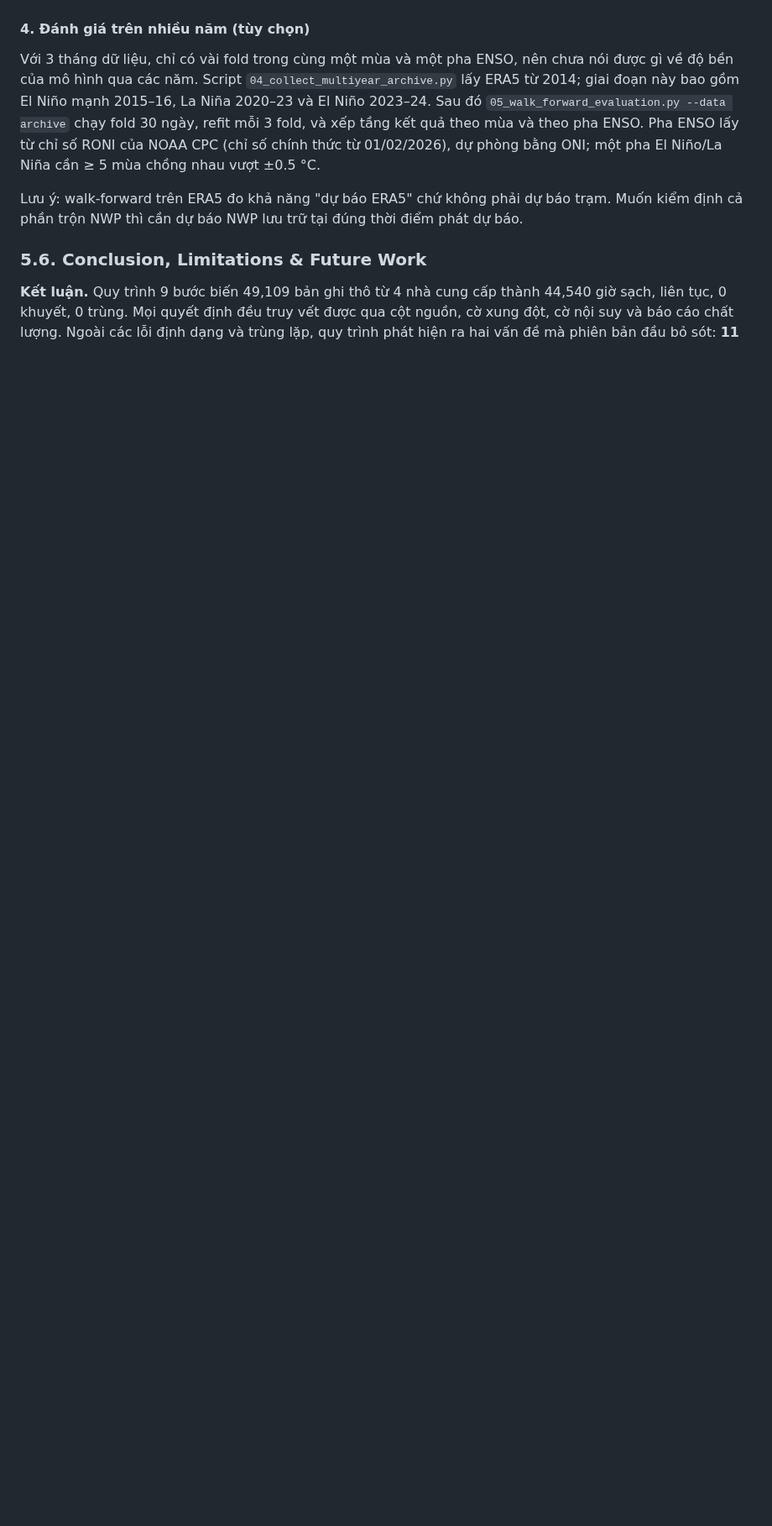
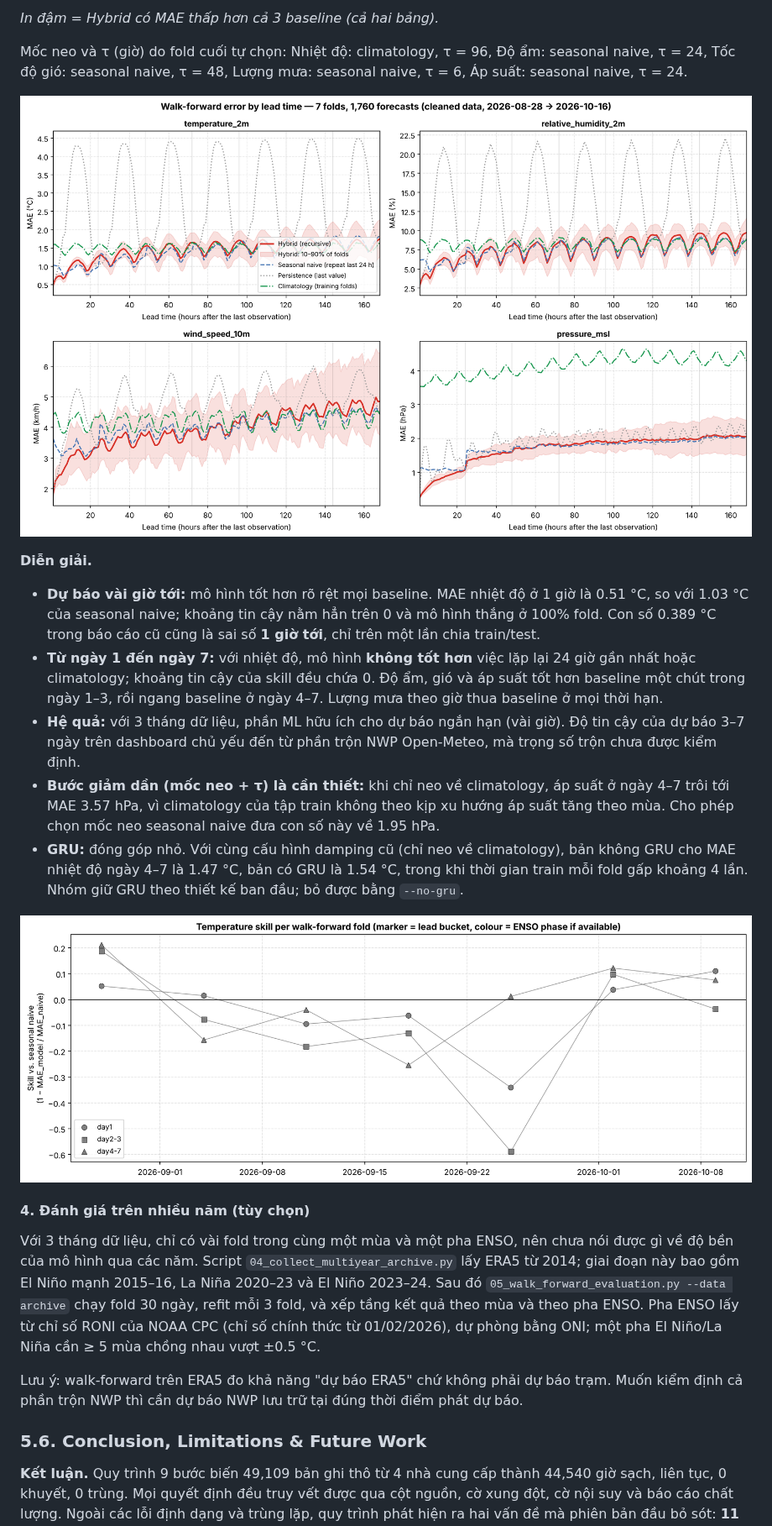
Before and after one commit to byamau/Real-Time-Weather-Data-Collection-and-Cleaning, a Markdown page: README.md, the part around one of its changes. Shown at 84% size. GitHub-like rendering; pictures changed too: figures/fig8_walk_forward_mae_by_lead.png, figures/fig9_walk_forward_fold_skill.png; blank space fills up the shorter version.

```diff
--- a/README.md
+++ b/README.md
@@ -365,3 +384,17 @@ Phần này không thuộc yêu cầu của Topic 6. Nó minh họa giá trị s
+*In đậm = Hybrid có MAE thấp hơn cả 3 baseline (cả hai bảng).*
+
+Mốc neo và τ (giờ) do fold cuối tự chọn: Nhiệt độ: climatology, τ = 96, Độ ẩm: seasonal naive, τ = 24, Tốc độ gió: seasonal naive, τ = 48, Lượng mưa: seasonal naive, τ = 6, Áp suất: seasonal naive, τ = 24.
+
+![Walk-forward MAE theo lead time](figures/fig8_walk_forward_mae_by_lead.png)
+
+**Diễn giải.**
+* **Dự báo vài giờ tới:** mô hình tốt hơn rõ rệt mọi baseline. MAE nhiệt độ ở 1 giờ là 0.51 °C, so với 1.03 °C của seasonal naive; khoảng tin cậy nằm hẳn trên 0 và mô hình thắng ở 100% fold. Con số 0.389 °C trong báo cáo cũ cũng là sai số **1 giờ tới**, chỉ trên một lần chia train/test.
+* **Từ ngày 1 đến ngày 7:** với nhiệt độ, mô hình **không tốt hơn** việc lặp lại 24 giờ gần nhất hoặc climatology; khoảng tin cậy của skill đều chứa 0. Độ ẩm, gió và áp suất tốt hơn baseline một chút trong ngày 1–3, rồi ngang baseline ở ngày 4–7. Lượng mưa theo giờ thua baseline ở mọi thời hạn.
+* **Hệ quả:** với 3 tháng dữ liệu, phần ML hữu ích cho dự báo ngắn hạn (vài giờ). Độ tin cậy của dự báo 3–7 ngày trên dashboard chủ yếu đến từ phần trộn NWP Open-Meteo, mà trọng số trộn chưa được kiểm định.
+* **Bước giảm dần (mốc neo + τ) là cần thiết:** khi chỉ neo về climatology, áp suất ở ngày 4–7 trôi tới MAE 3.57 hPa, vì climatology của tập train không theo kịp xu hướng áp suất tăng theo mùa. Cho phép chọn mốc neo seasonal naive đưa con số này về 1.95 hPa.
+* **GRU:** đóng góp nhỏ. Với cùng cấu hình damping cũ (chỉ neo về climatology), bản không GRU cho MAE nhiệt độ ngày 4–7 là 1.47 °C, bản có GRU là 1.54 °C, trong khi thời gian train mỗi fold gấp khoảng 4 lần. Nhóm giữ GRU theo thiết kế ban đầu; bỏ được bằng `--no-gru`.
+
+![Skill theo từng fold](figures/fig9_walk_forward_fold_skill.png)
 
 #### 4. Đánh giá trên nhiều năm (tùy chọn)
 Với 3 tháng dữ liệu, chỉ có vài fold trong cùng một mùa và một pha ENSO, nên chưa nói được gì về độ bền của mô hình qua các năm. Script `04_collect_multiyear_archive.py` lấy ERA5 từ 2014; giai đoạn này bao gồm El Niño mạnh 2015–16, La Niña 2020–23 và El Niño 2023–24. Sau đó `05_walk_forward_evaluation.py --data archive` chạy fold 30 ngày, refit mỗi 3 fold, và xếp tầng kết quả theo mùa và theo pha ENSO. Pha ENSO lấy từ chỉ số RONI của NOAA CPC (chỉ số chính thức từ 01/02/2026), dự phòng bằng ONI; một pha El Niño/La Niña cần ≥ 5 mùa chồng nhau vượt ±0.5 °C.
```
Also changed, not shown: other parts of README.md (+22 -3 lines), 4 other files.
